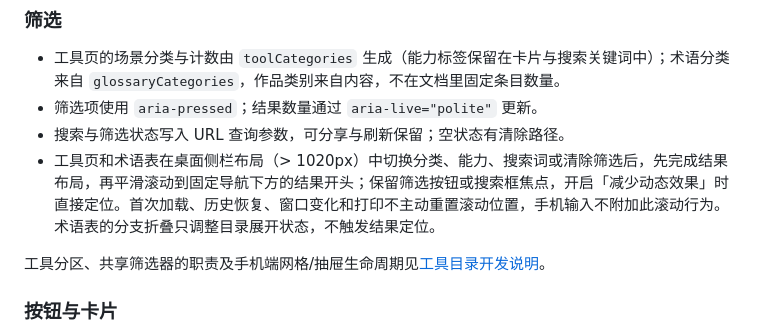
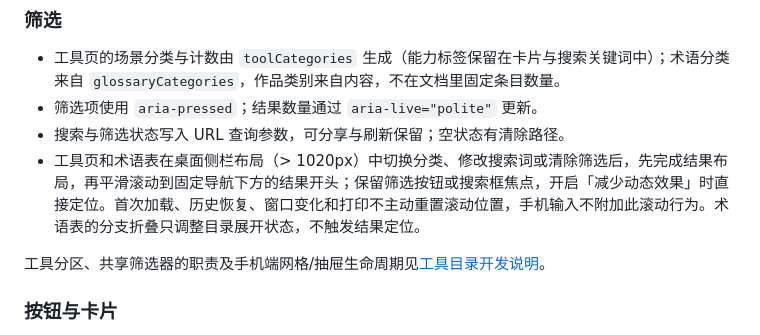
Before and after one commit to A7m0spHere/CDU-AI, a Markdown page: docs/DESIGN-SYSTEM.md, the part around the change. Rendered like a GitHub page.

```diff
--- a/docs/DESIGN-SYSTEM.md
+++ b/docs/DESIGN-SYSTEM.md
@@ -123,7 +123,7 @@
 - 工具页的场景分类与计数由 `toolCategories` 生成（能力标签保留在卡片与搜索关键词中）；术语分类来自 `glossaryCategories`，作品类别来自内容，不在文档里固定条目数量。
 - 筛选项使用 `aria-pressed`；结果数量通过 `aria-live="polite"` 更新。
 - 搜索与筛选状态写入 URL 查询参数，可分享与刷新保留；空状态有清除路径。
-- 工具页和术语表在桌面侧栏布局（> 1020px）中切换分类、能力、搜索词或清除筛选后，先完成结果布局，再平滑滚动到固定导航下方的结果开头；保留筛选按钮或搜索框焦点，开启「减少动态效果」时直接定位。首次加载、历史恢复、窗口变化和打印不主动重置滚动位置，手机输入不附加此滚动行为。术语表的分支折叠只调整目录展开状态，不触发结果定位。
+- 工具页和术语表在桌面侧栏布局（> 1020px）中切换分类、修改搜索词或清除筛选后，先完成结果布局，再平滑滚动到固定导航下方的结果开头；保留筛选按钮或搜索框焦点，开启「减少动态效果」时直接定位。首次加载、历史恢复、窗口变化和打印不主动重置滚动位置，手机输入不附加此滚动行为。术语表的分支折叠只调整目录展开状态，不触发结果定位。
 
 工具分区、共享筛选器的职责及手机端网格/抽屉生命周期见[工具目录开发说明](modules/tool-catalog.md)。
 
```
Also changed, not shown: README.md (+3 -3 lines), docs/README.md (+1 -1 lines), docs/screenshots/tools.png, 4 other files.
